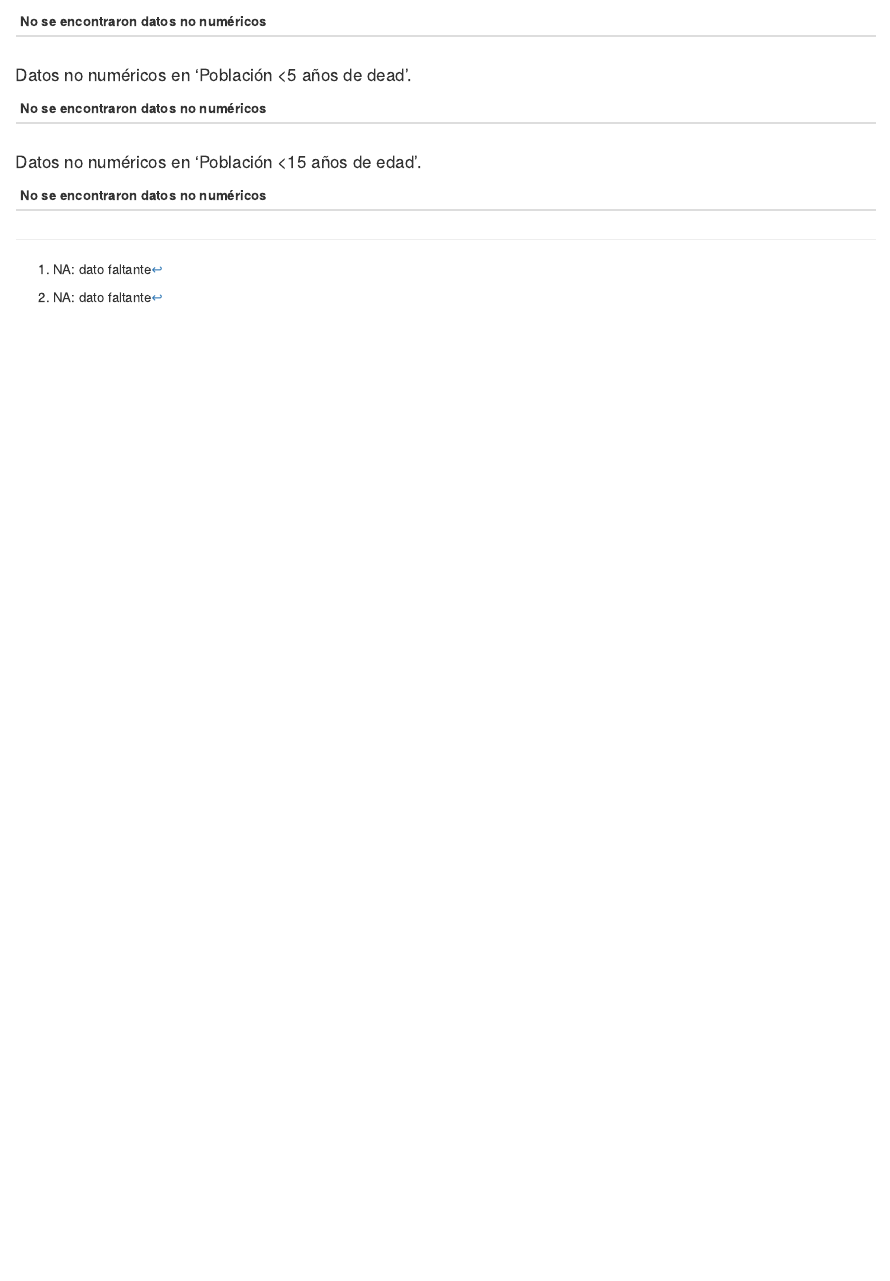
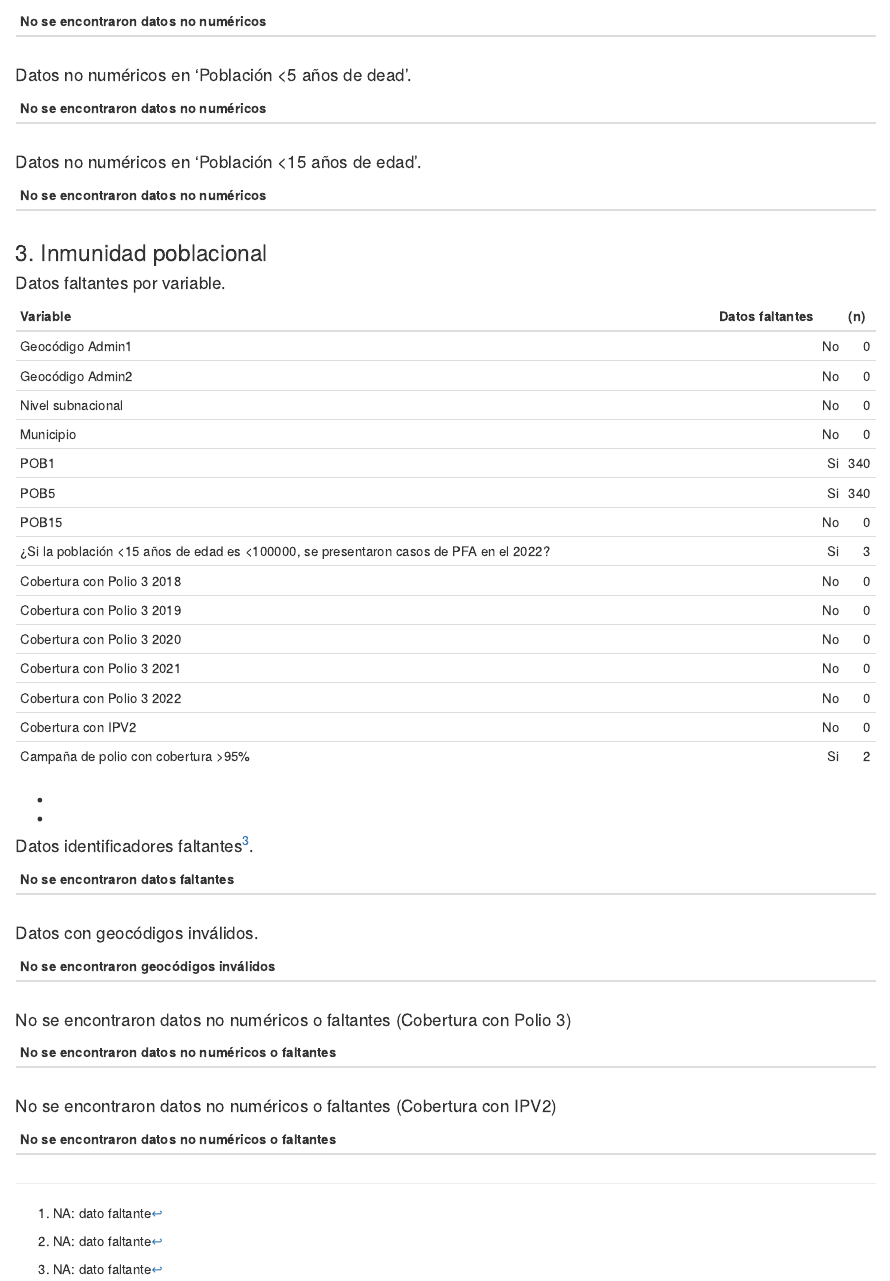
Before and after one commit to Oliversinn/polio-risk, an R Markdown document (src/R/QA_report.Rmd): the page in a window 1100 px wide, from 13850 px down. Rendered offline with R 4.5, knitr and Pandoc, with nearby package versions; drawn as R Markdown's standard HTML page in place of the format the file asks for; some code elsewhere in the file could not run offline.

Commit message:
feat: immunity numeric QA

````diff
--- a/src/R/QA_report.Rmd
+++ b/src/R/QA_report.Rmd
@@ -333,3 +333,8 @@ if (nrow(test_table) == 0) {
 }
 knitr::kable(test_table, booktabs = T)
 ```
+
+
+\newpage
+### 3. `r lang_label("title_cdata_inm")`
+```{r rev_data_3, echo=F}
@@ -335,0 +392,3 @@ knitr::kable(test_table, booktabs = T)
+```{r, echo=F}
+if (sum(dat_test_na_df3[3]) > 0) {report_has_errors <- T}
+knitr::kable(dat_test_na_df3,align = "lrrrrrr", booktabs = T)
@@ -335,0 +400,63 @@ knitr::kable(test_table, booktabs = T)
+```{r, echo=F}
+na_table <- data_sheet_3 %>% select(c(1:5))
+cat_na_table(na_table,in_cols=c(3,5))
+```
+
+#### `r lang_label("title_invalid_geocode")`.
+```{r, echo=F}
+if (has_invalid_geoid(data_sheet_3) != "") {report_has_errors <- T}
+cat_invalid_geoid_table(data_sheet_3)
+```
+`r has_invalid_geoid(data_sheet_3)`
+
+#### `r lang_label("no_na_nonnum_data")` (`r lang_label("immunity_polio_coverage")`)
+```{r, echo=F}
+idx <- c(10:14)
+temp_data_sheet_3 <- data_sheet_3
+temp_data_sheet_3[, idx] <- lapply(temp_data_sheet_3[, idx], as.numeric)
+
+non_numeric_rows = c()
+for (col in idx) {
+  non_numeric_rows <- c(non_numeric_rows,which(is.na(temp_data_sheet_3[, col])))
+}
+non_numeric_rows <- sort(unique(non_numeric_rows))+row_offset
+
+idx <- c(1,2,3,idx)
+test_table <- data_sheet_3[,idx]
+colnames(test_table)[1] = "FILA"
+test_table <- test_table %>% filter(FILA %in% non_numeric_rows)
+if (nrow(test_table) == 0) {
+  test_table <- data.frame(V1="")
+  colnames(test_table) = lang_label("no_na_nonnum_data")
+} else {
+  report_has_errors <- T
+  colnames(test_table)[1] = lang_label("row")
+}
+knitr::kable(test_table, booktabs = T)
+```
+
+#### `r lang_label("no_na_nonnum_data")` (`r lang_label("immunity_ipv_coverage")`)
+```{r, echo=F}
+idx <- c(15)
+temp_data_sheet_3 <- data_sheet_3
+temp_data_sheet_3[, idx] <- lapply(temp_data_sheet_3[, idx], as.numeric)
+
+non_numeric_rows = c()
+for (col in idx) {
+  non_numeric_rows <- c(non_numeric_rows,which(is.na(temp_data_sheet_3[, col])))
+}
+non_numeric_rows <- sort(unique(non_numeric_rows))+row_offset
+
+idx <- c(1,2,3,idx)
+test_table <- data_sheet_3[,idx]
+colnames(test_table)[1] = "FILA"
+test_table <- test_table %>% filter(FILA %in% non_numeric_rows)
+if (nrow(test_table) == 0) {
+  test_table <- data.frame(V1="")
+  colnames(test_table) = lang_label("no_na_nonnum_data")
+} else {
+  report_has_errors <- T
+  colnames(test_table)[1] = lang_label("row")
+}
+knitr::kable(test_table, booktabs = T)
+```
````
Also changed, not shown: src/R/translations.xlsx, src/R/QA_report.Rmd (56 more changed lines).
